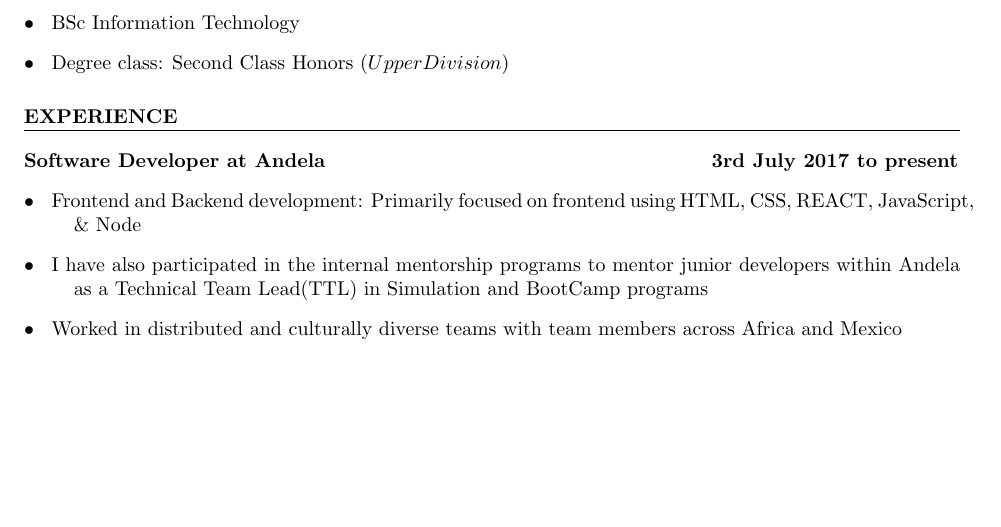
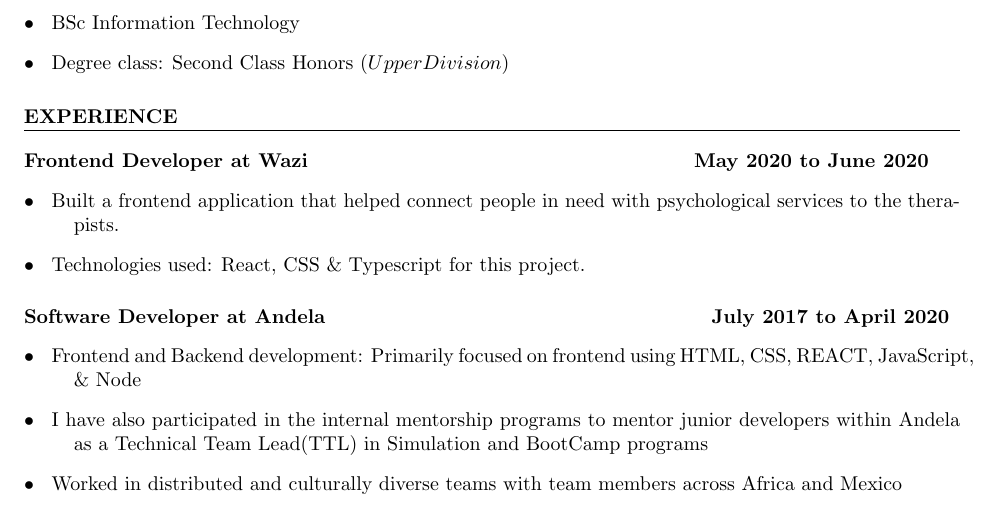
Before and after one commit to jmnyarega/documents, a LaTeX CV (resume.tex): part of the page, cut so that both start at the same text, the shorter picture padded with empty space. Compiled offline with pdfLaTeX.

Commit message:
my resume upto date

```diff
--- a/resume.tex
+++ b/resume.tex
@@ -75,7 +75,12 @@
   \item{Degree class: Second Class Honors (\(Upper Division\))}
 \end{description}
 \section{EXPERIENCE}
-\subsubsection{Software Developer at Andela\hspace{190pt} \textbf{3rd July 2017 to present}}
+\subsubsection{Frontend Developer at Wazi\hspace{190pt} \textbf{May 2020 to June 2020}}
+\begin{description}[font=$\bullet$~\normalfont\scshape\color{red!50!black}]
+  \item{Built a frontend application that helped connect people in need with psychological services to the therapists.}
+  \item{Technologies used: React, CSS \& Typescript for this project.}
+\end{description}
+\subsubsection{Software Developer at Andela\hspace{190pt} \textbf{July 2017 to April 2020}}
 \begin{description}[font=$\bullet$~\normalfont\scshape\color{red!50!black}]
   \item{Frontend and Backend development: Primarily focused on frontend using HTML, CSS, REACT, JavaScript, \& Node}
   \item{I have also participated in the internal mentorship programs to mentor junior developers within Andela as a Technical Team Lead(TTL) in Simulation and BootCamp programs}
```
Also changed, not shown: resume.pdf.
